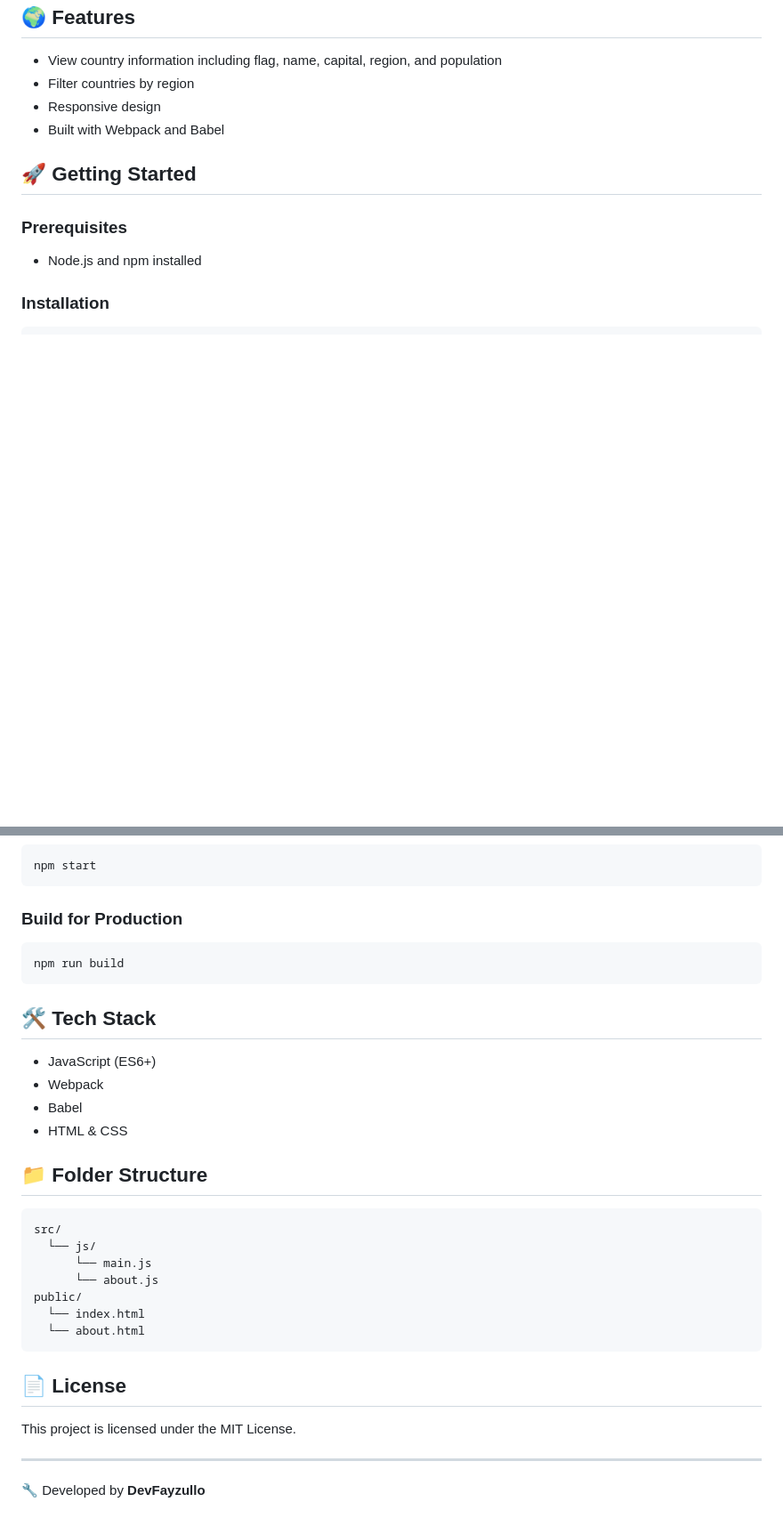
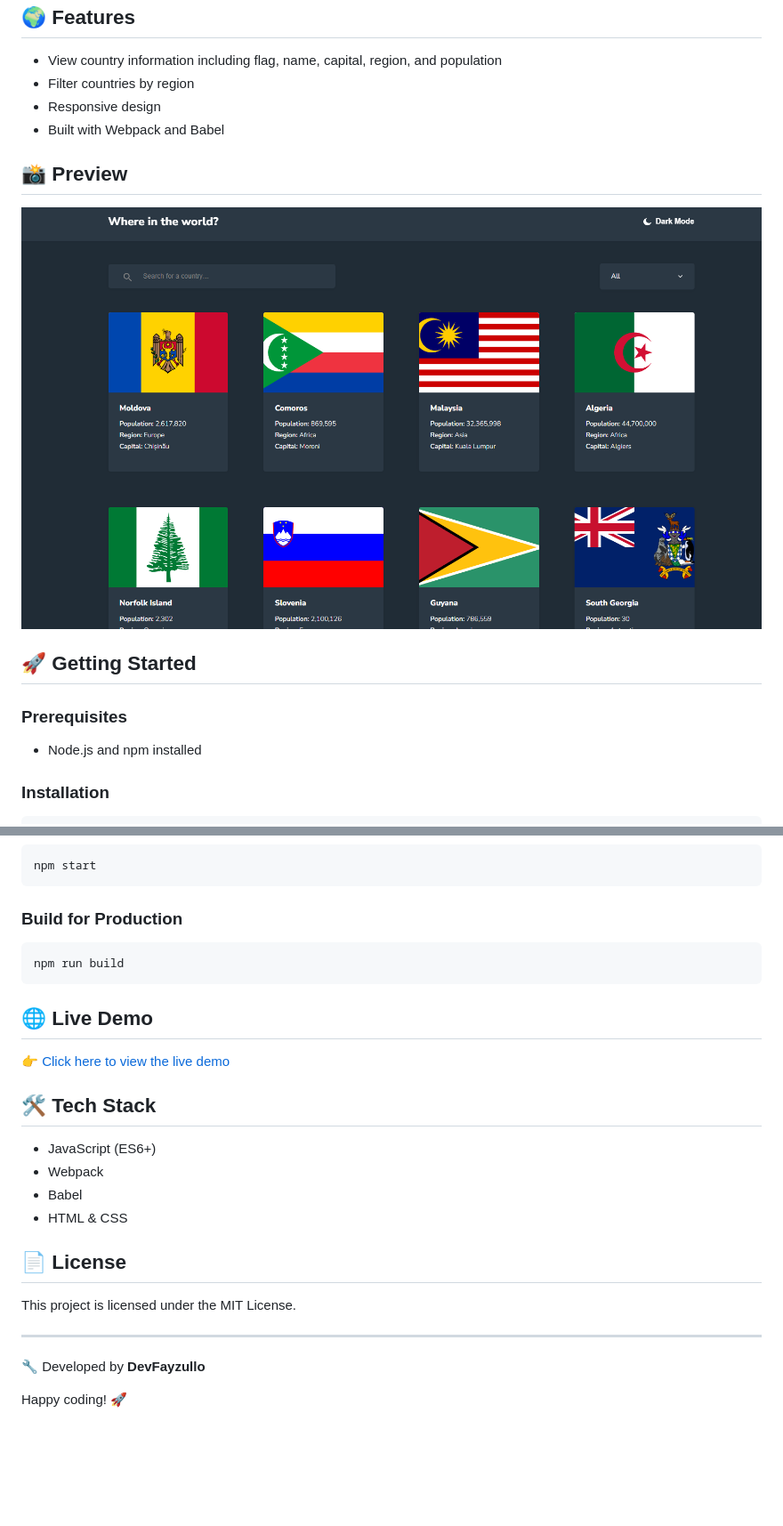
Before and after one commit to DevFayzullo/rest-countries-explorer, a Markdown page: README.md, 2 parts joined by grey strips. Shown: that part at 89% size. GitHub-like rendering; pictures changed too: src/images/screenshot.png (added); blank space fills up the shorter version.

Commit message:
preview and live demo is added to Readme.md file

````diff
--- a/README.md
+++ b/README.md
@@ -9,9 +9,14 @@ This is a JavaScript web application that displays detailed information about co
 - Responsive design
 - Built with Webpack and Babel
 
+## 📸 Preview
+
+![screenshot](./src/images/screenshot.png)
+
 ## 🚀 Getting Started
 
 ### Prerequisites
+
 - Node.js and npm installed
 
 ### Installation
@@ -34,6 +39,10 @@ npm start
 npm run build
 ```
 
+## 🌐 Live Demo
+
+👉 [Click here to view the live demo](https://devfayzullo.github.io/rest-countries-explorer/)
+
 ## 🛠️ Tech Stack
 
 - JavaScript (ES6+)
@@ -41,21 +50,12 @@ npm run build
 - Babel
 - HTML & CSS
 
-## 📁 Folder Structure
-
-```
-src/
-  └── js/
-      └── main.js
-      └── about.js
-public/
-  └── index.html
-  └── about.html
-```
-
 ## 📄 License
 
 This project is licensed under the MIT License.
 
 ---
+
 🔧 Developed by **DevFayzullo**
+
+Happy coding! 🚀
````
